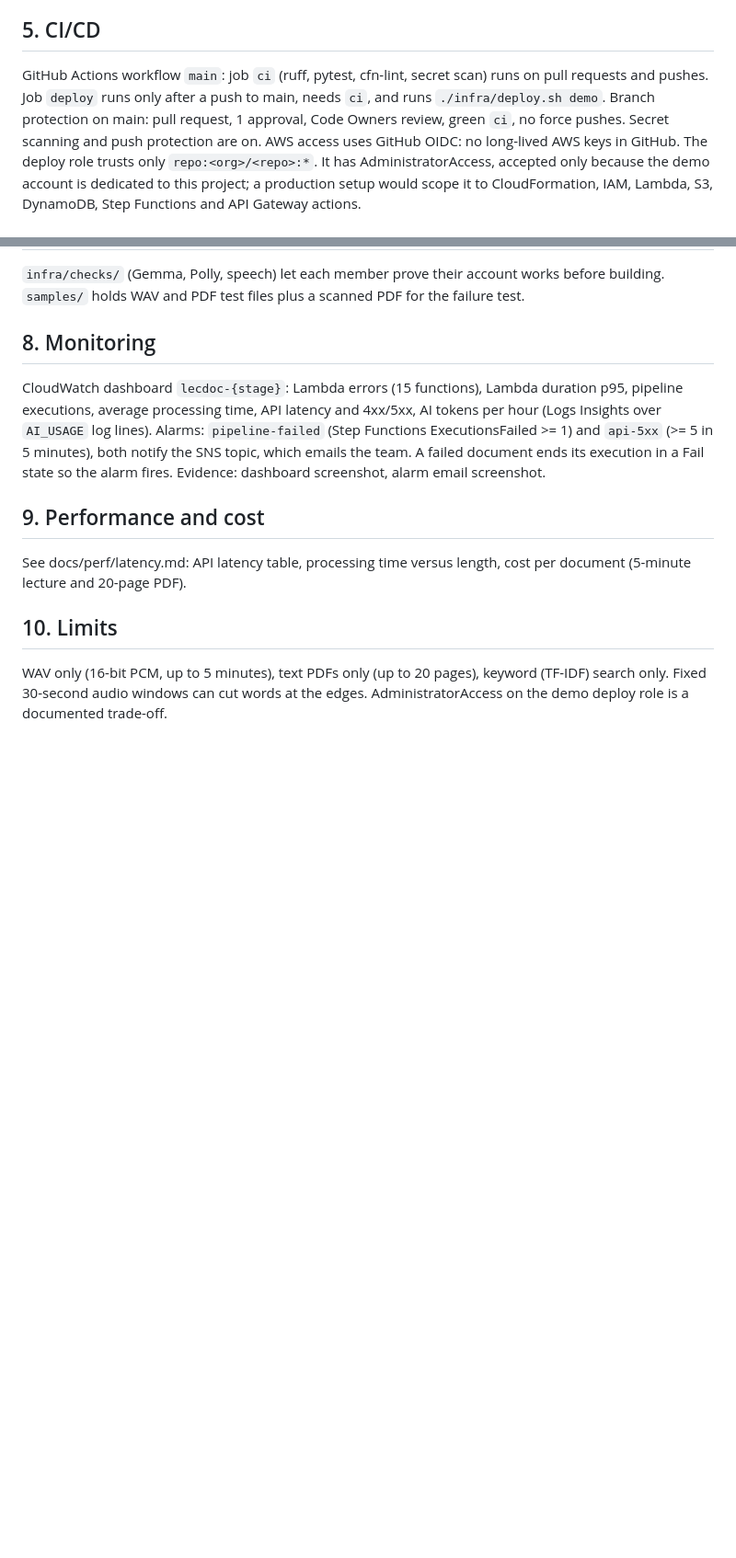
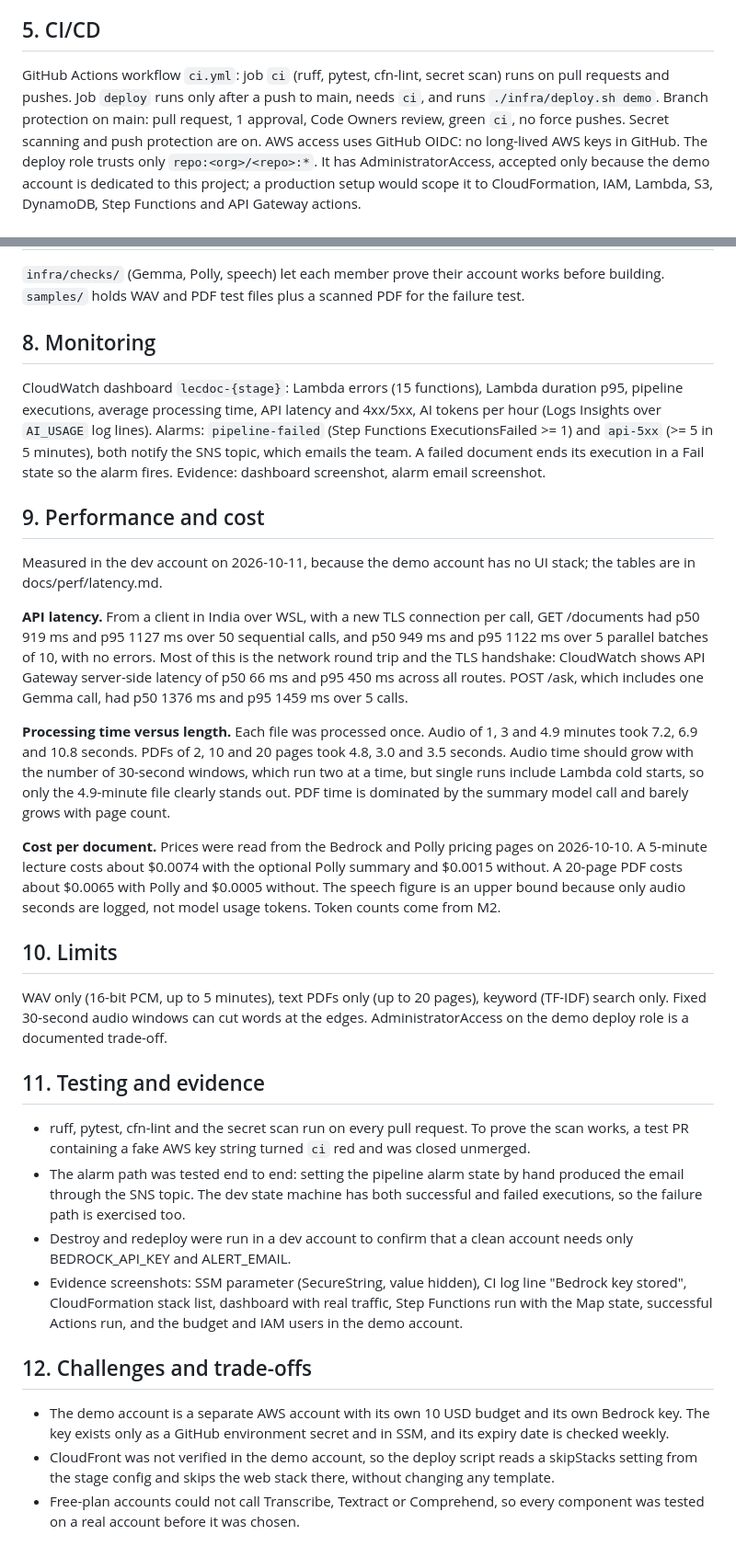
Before and after one commit to srihithathotakura/Serverless-Lecture-and-Document-Intelligence-Platform, a Markdown page: docs/report/section-m3.md, 2 parts joined by grey strips. Shown at 92% size. Rendered like a GitHub page; blank space fills up the shorter version.

Commit message:
docs: finish section-m3 with performance, evidence and trade-offs (#39)

```diff
--- a/docs/report/section-m3.md
+++ b/docs/report/section-m3.md
@@ -13,7 +13,7 @@ S3 data bucket (private, public access blocked, AES256 encryption, HTTPS-only bu
 `./infra/deploy.sh dev` (or `demo`) stores the Bedrock key in SSM, then deploys the stacks in order, skipping any whose template is missing. `./infra/destroy.sh` empties the buckets and deletes the stacks in reverse order. Stack tags: project, stage, owner. Teardown steps are in docs/teardown.md.
 
 ## 5. CI/CD
-GitHub Actions workflow `main`: job `ci` (ruff, pytest, cfn-lint, secret scan) runs on pull requests and pushes. Job `deploy` runs only after a push to main, needs `ci`, and runs `./infra/deploy.sh demo`. Branch protection on main: pull request, 1 approval, Code Owners review, green `ci`, no force pushes. Secret scanning and push protection are on.
+GitHub Actions workflow `ci.yml`: job `ci` (ruff, pytest, cfn-lint, secret scan) runs on pull requests and pushes. Job `deploy` runs only after a push to main, needs `ci`, and runs `./infra/deploy.sh demo`. Branch protection on main: pull request, 1 approval, Code Owners review, green `ci`, no force pushes. Secret scanning and push protection are on.
 AWS access uses GitHub OIDC: no long-lived AWS keys in GitHub. The deploy role trusts only `repo:<org>/<repo>:*`. It has AdministratorAccess, accepted only because the demo account is dedicated to this project; a production setup would scope it to CloudFormation, IAM, Lambda, S3, DynamoDB, Step Functions and API Gateway actions.
 
 ## 6. Dev versus demo
@@ -31,7 +31,24 @@ CloudWatch dashboard `lecdoc-{stage}`: Lambda errors (15 functions), Lambda dura
 Evidence: dashboard screenshot, alarm email screenshot.
 
 ## 9. Performance and cost
-See docs/perf/latency.md: API latency table, processing time versus length, cost per document (5-minute lecture and 20-page PDF).
+Measured in the dev account on 2026-10-11, because the demo account has no UI stack; the tables are in docs/perf/latency.md.
+
+**API latency.** From a client in India over WSL, with a new TLS connection per call, GET /documents had p50 919 ms and p95 1127 ms over 50 sequential calls, and p50 949 ms and p95 1122 ms over 5 parallel batches of 10, with no errors. Most of this is the network round trip and the TLS handshake: CloudWatch shows API Gateway server-side latency of p50 66 ms and p95 450 ms across all routes. POST /ask, which includes one Gemma call, had p50 1376 ms and p95 1459 ms over 5 calls.
+
+**Processing time versus length.** Each file was processed once. Audio of 1, 3 and 4.9 minutes took 7.2, 6.9 and 10.8 seconds. PDFs of 2, 10 and 20 pages took 4.8, 3.0 and 3.5 seconds. Audio time should grow with the number of 30-second windows, which run two at a time, but single runs include Lambda cold starts, so only the 4.9-minute file clearly stands out. PDF time is dominated by the summary model call and barely grows with page count.
+
+**Cost per document.** Prices were read from the Bedrock and Polly pricing pages on 2026-10-10. A 5-minute lecture costs about $0.0074 with the optional Polly summary and $0.0015 without. A 20-page PDF costs about $0.0065 with Polly and $0.0005 without. The speech figure is an upper bound because only audio seconds are logged, not model usage tokens. Token counts come from M2.
 
 ## 10. Limits
 WAV only (16-bit PCM, up to 5 minutes), text PDFs only (up to 20 pages), keyword (TF-IDF) search only. Fixed 30-second audio windows can cut words at the edges. AdministratorAccess on the demo deploy role is a documented trade-off.
+
+## 11. Testing and evidence
+- ruff, pytest, cfn-lint and the secret scan run on every pull request. To prove the scan works, a test PR containing a fake AWS key string turned `ci` red and was closed unmerged.
+- The alarm path was tested end to end: setting the pipeline alarm state by hand produced the email through the SNS topic. The dev state machine has both successful and failed executions, so the failure path is exercised too.
+- Destroy and redeploy were run in a dev account to confirm that a clean account needs only BEDROCK_API_KEY and ALERT_EMAIL.
+- Evidence screenshots: SSM parameter (SecureString, value hidden), CI log line "Bedrock key stored", CloudFormation stack list, dashboard with real traffic, Step Functions run with the Map state, successful Actions run, and the budget and IAM users in the demo account.
+
+## 12. Challenges and trade-offs
+- The demo account is a separate AWS account with its own 10 USD budget and its own Bedrock key. The key exists only as a GitHub environment secret and in SSM, and its expiry date is checked weekly.
+- CloudFront was not verified in the demo account, so the deploy script reads a skipStacks setting from the stage config and skips the web stack there, without changing any template.
+- Free-plan accounts could not call Transcribe, Textract or Comprehend, so every component was tested on a real account before it was chosen.
```
